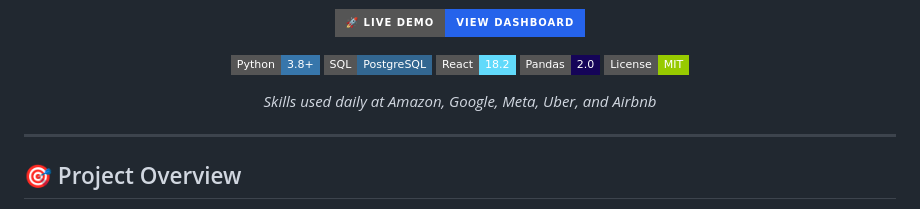
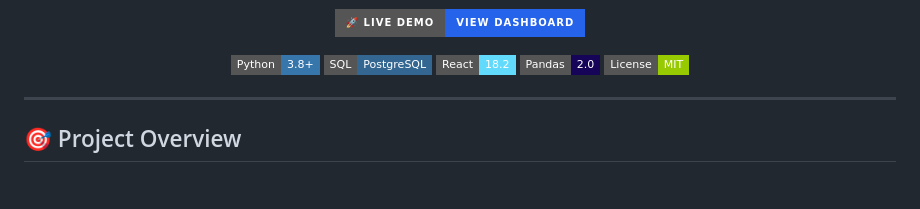
Before and after one commit to RishavAr/Product-Analytics-Experimentation-Platform, a Markdown page: README.md, the part around the change. GitHub-like rendering; badges without logos; blank space fills up the shorter version.

```diff
--- a/README.md
+++ b/README.md
@@ -22,9 +22,7 @@
   <img src="https://img.shields.io/badge/License-MIT-green?style=flat-square" alt="License">
 </p>
 
-<p align="center">
-  <em>Skills used daily at Amazon, Google, Meta, Uber, and Airbnb</em>
-</p>
+
 
 ---
 
```
